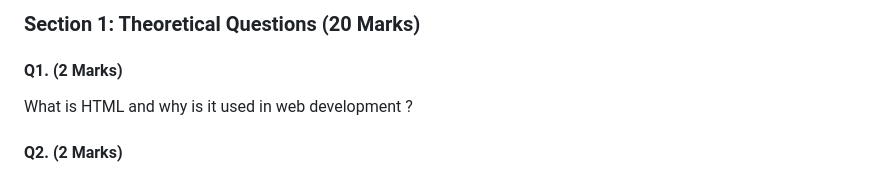
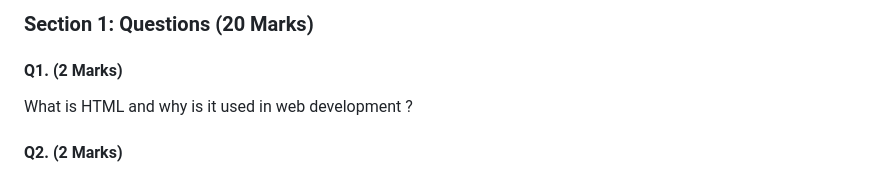
Before and after one commit to shazaib491/js-Tut, a Markdown page: weekly-test-17-aug-2024.md, the part around the change. GitHub-like rendering.

```diff
--- a/weekly-test-17-aug-2024.md
+++ b/weekly-test-17-aug-2024.md
@@ -1,5 +1,5 @@
 
-### **Section 1: Theoretical Questions (20 Marks)**
+### **Section 1: Questions (20 Marks)**
 
 #### **Q1.** (2 Marks)
 What is HTML and why is it used in web development ?
```
